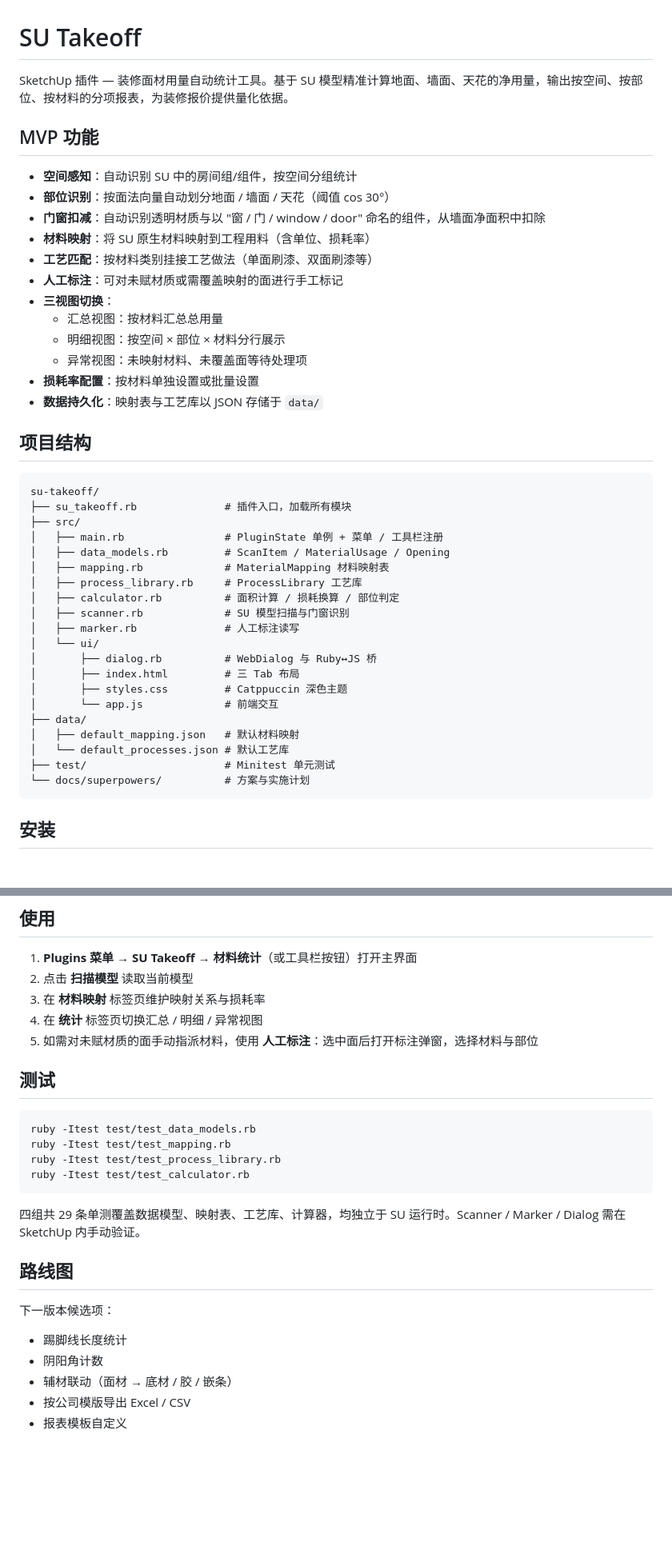
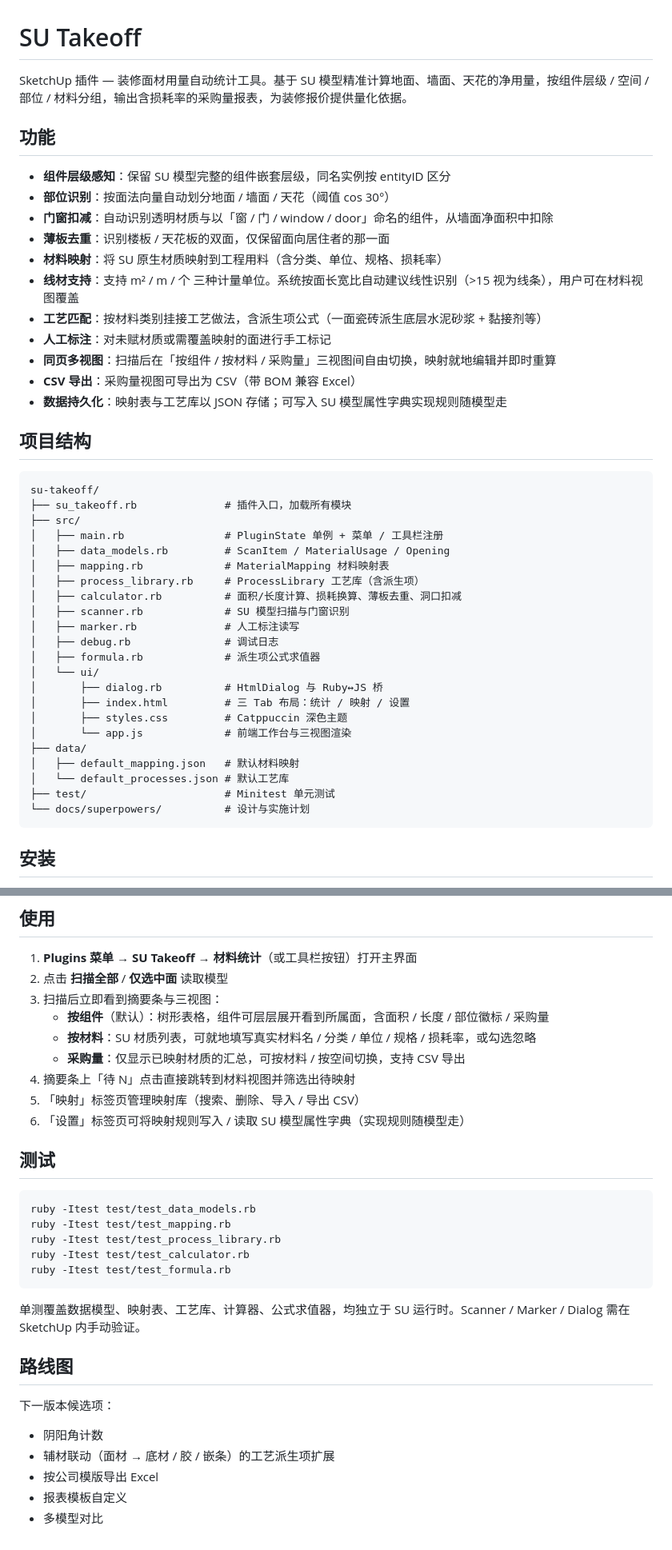
Before and after one commit to tonycc/su-takeoff, a Markdown page: README.md, 2 parts joined by grey strips. Shown at 80% size. Rendered like a GitHub page; blank space fills up the shorter version.

Commit message:
docs: refresh README to match workbench architecture
Update feature list, project structure, and usage instructions to reflect
post-refactor state: three-tab layout, workbench with three sub-views,
linear material support, attribute-dictionary persistence, debug/formula
modules.

````diff
--- a/README.md
+++ b/README.md
@@ -1,21 +1,20 @@
 # SU Takeoff
 
-SketchUp 插件 — 装修面材用量自动统计工具。基于 SU 模型精准计算地面、墙面、天花的净用量，输出按空间、按部位、按材料的分项报表，为装修报价提供量化依据。
+SketchUp 插件 — 装修面材用量自动统计工具。基于 SU 模型精准计算地面、墙面、天花的净用量，按组件层级 / 空间 / 部位 / 材料分组，输出含损耗率的采购量报表，为装修报价提供量化依据。
 
-## MVP 功能
+## 功能
 
-- **空间感知**：自动识别 SU 中的房间组/组件，按空间分组统计
+- **组件层级感知**：保留 SU 模型完整的组件嵌套层级，同名实例按 entityID 区分
 - **部位识别**：按面法向量自动划分地面 / 墙面 / 天花（阈值 cos 30°）
-- **门窗扣减**：自动识别透明材质与以 "窗 / 门 / window / door" 命名的组件，从墙面净面积中扣除
-- **材料映射**：将 SU 原生材料映射到工程用料（含单位、损耗率）
-- **工艺匹配**：按材料类别挂接工艺做法（单面刷漆、双面刷漆等）
-- **人工标注**：可对未赋材质或需覆盖映射的面进行手工标记
-- **三视图切换**：
-  - 汇总视图：按材料汇总总用量
-  - 明细视图：按空间 × 部位 × 材料分行展示
-  - 异常视图：未映射材料、未覆盖面等待处理项
-- **损耗率配置**：按材料单独设置或批量设置
-- **数据持久化**：映射表与工艺库以 JSON 存储于 `data/`
+- **门窗扣减**：自动识别透明材质与以「窗 / 门 / window / door」命名的组件，从墙面净面积中扣除
+- **薄板去重**：识别楼板 / 天花板的双面，仅保留面向居住者的那一面
+- **材料映射**：将 SU 原生材质映射到工程用料（含分类、单位、规格、损耗率）
+- **线材支持**：支持 m² / m / 个 三种计量单位。系统按面长宽比自动建议线性识别（>15 视为线条），用户可在材料视图覆盖
+- **工艺匹配**：按材料类别挂接工艺做法，含派生项公式（一面瓷砖派生底层水泥砂浆 + 黏接剂等）
+- **人工标注**：对未赋材质或需覆盖映射的面进行手工标记
+- **同页多视图**：扫描后在「按组件 / 按材料 / 采购量」三视图间自由切换，映射就地编辑并即时重算
+- **CSV 导出**：采购量视图可导出为 CSV（带 BOM 兼容 Excel）
+- **数据持久化**：映射表与工艺库以 JSON 存储；可写入 SU 模型属性字典实现规则随模型走
 
 ## 项目结构
 
@@ -26,20 +25,22 @@ su-takeoff/
 │   ├── main.rb                # PluginState 单例 + 菜单 / 工具栏注册
 │   ├── data_models.rb         # ScanItem / MaterialUsage / Opening
 │   ├── mapping.rb             # MaterialMapping 材料映射表
-│   ├── process_library.rb     # ProcessLibrary 工艺库
-│   ├── calculator.rb          # 面积计算 / 损耗换算 / 部位判定
+│   ├── process_library.rb     # ProcessLibrary 工艺库（含派生项）
+│   ├── calculator.rb          # 面积/长度计算、损耗换算、薄板去重、洞口扣减
 │   ├── scanner.rb             # SU 模型扫描与门窗识别
 │   ├── marker.rb              # 人工标注读写
+│   ├── debug.rb               # 调试日志
+│   ├── formula.rb             # 派生项公式求值器
 │   └── ui/
-│       ├── dialog.rb          # WebDialog 与 Ruby↔JS 桥
-│       ├── index.html         # 三 Tab 布局
+│       ├── dialog.rb          # HtmlDialog 与 Ruby↔JS 桥
+│       ├── index.html         # 三 Tab 布局：统计 / 映射 / 设置
 │       ├── styles.css         # Catppuccin 深色主题
-│       └── app.js             # 前端交互
+│       └── app.js             # 前端工作台与三视图渲染
 ├── data/
 │   ├── default_mapping.json   # 默认材料映射
 │   └── default_processes.json # 默认工艺库
 ├── test/                      # Minitest 单元测试
-└── docs/superpowers/          # 方案与实施计划
+└── docs/superpowers/          # 设计与实施计划
 ```
 
 ## 安装
@@ -60,10 +61,14 @@ require File.join(File.dirname(__FILE__), 'su-takeoff', 'su_takeoff.rb')
 ## 使用
 
 1. **Plugins 菜单 → SU Takeoff → 材料统计**（或工具栏按钮）打开主界面
-2. 点击 **扫描模型** 读取当前模型
-3. 在 **材料映射** 标签页维护映射关系与损耗率
-4. 在 **统计** 标签页切换汇总 / 明细 / 异常视图
-5. 如需对未赋材质的面手动指派材料，使用 **人工标注**：选中面后打开标注弹窗，选择材料与部位
+2. 点击 **扫描全部** / **仅选中面** 读取模型
+3. 扫描后立即看到摘要条与三视图：
+   - **按组件**（默认）：树形表格，组件可层层展开看到所属面，含面积 / 长度 / 部位徽标 / 采购量
+   - **按材料**：SU 材质列表，可就地填写真实材料名 / 分类 / 单位 / 规格 / 损耗率，或勾选忽略
+   - **采购量**：仅显示已映射材质的汇总，可按材料 / 按空间切换，支持 CSV 导出
+4. 摘要条上「待 N」点击直接跳转到材料视图并筛选出待映射
+5. 「映射」标签页管理映射库（搜索、删除、导入 / 导出 CSV）
+6. 「设置」标签页可将映射规则写入 / 读取 SU 模型属性字典（实现规则随模型走）
 
 ## 测试
 
@@ -72,16 +77,17 @@ ruby -Itest test/test_data_models.rb
 ruby -Itest test/test_mapping.rb
 ruby -Itest test/test_process_library.rb
 ruby -Itest test/test_calculator.rb
+ruby -Itest test/test_formula.rb
 ```
 
-四组共 29 条单测覆盖数据模型、映射表、工艺库、计算器，均独立于 SU 运行时。Scanner / Marker / Dialog 需在 SketchUp 内手动验证。
+单测覆盖数据模型、映射表、工艺库、计算器、公式求值器，均独立于 SU 运行时。Scanner / Marker / Dialog 需在 SketchUp 内手动验证。
 
 ## 路线图
 
 下一版本候选项：
 
-- 踢脚线长度统计
 - 阴阳角计数
-- 辅材联动（面材 → 底材 / 胶 / 嵌条）
-- 按公司模版导出 Excel / CSV
+- 辅材联动（面材 → 底材 / 胶 / 嵌条）的工艺派生项扩展
+- 按公司模版导出 Excel
 - 报表模板自定义
+- 多模型对比
````
